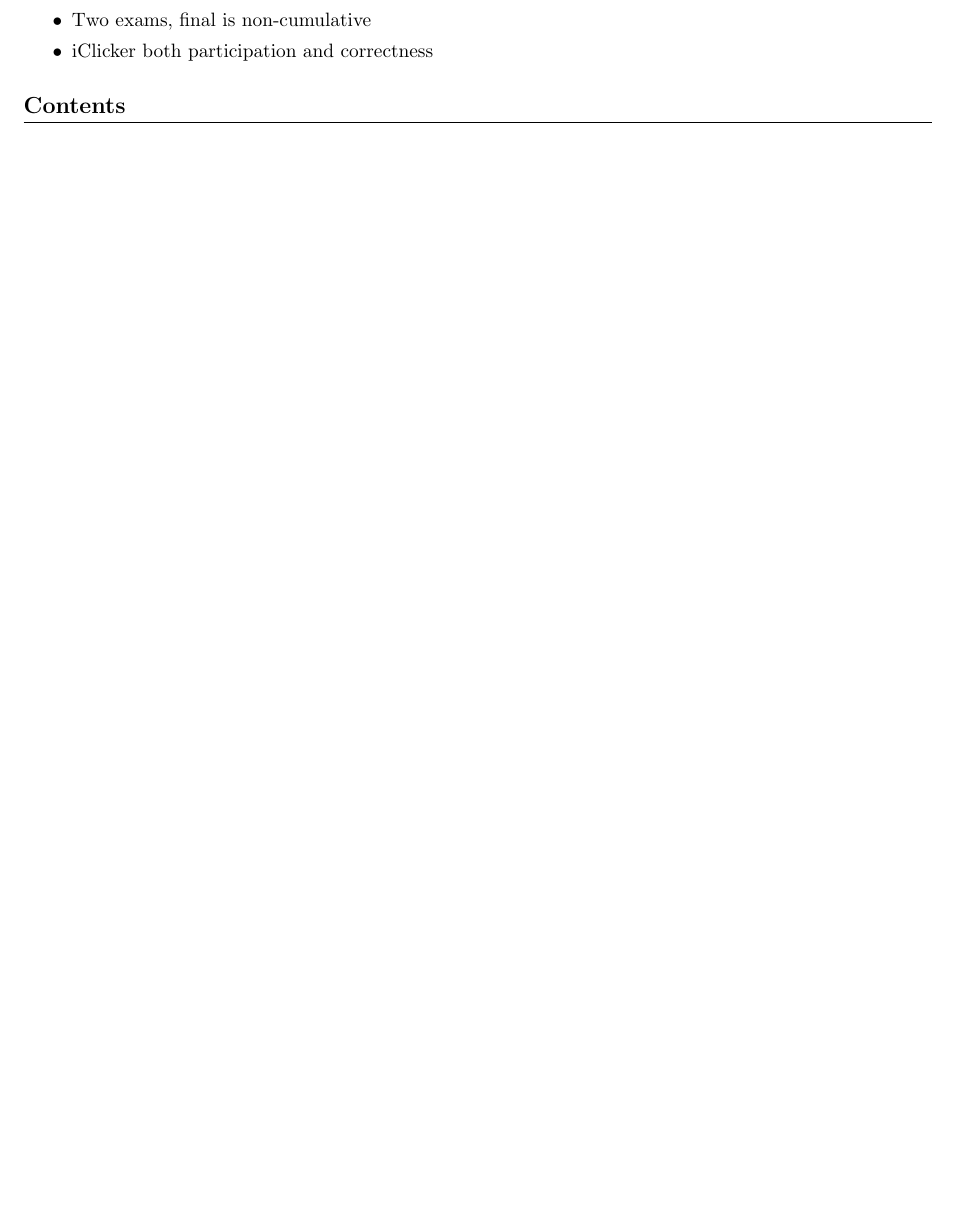
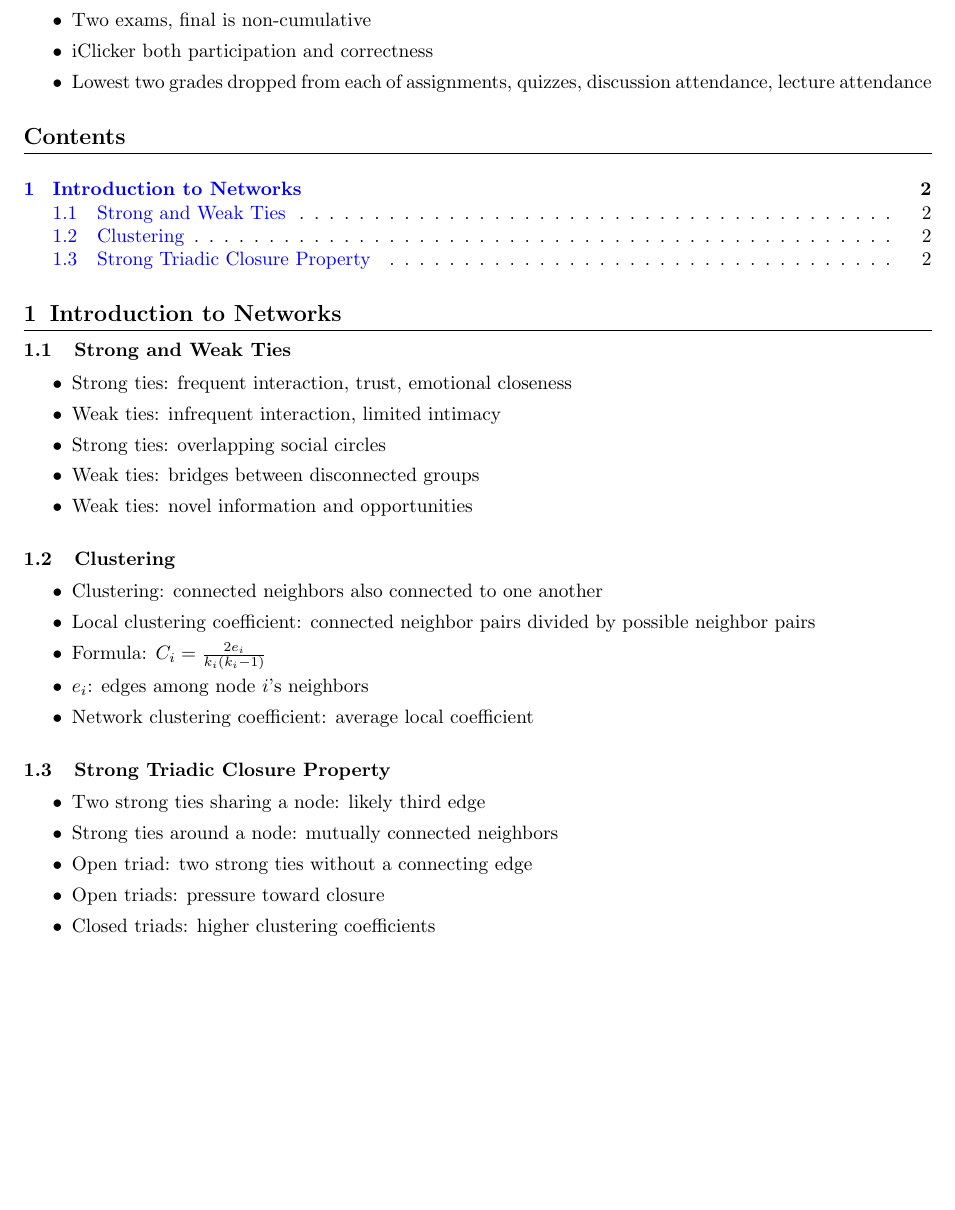
Before and after one commit to silasfalde/SI-315-notes, a LaTeX document (main.tex, which reads topics/introduction-to-networks.tex): part of page 2 of 2, cut so that both start at the same text, the shorter picture padded with empty space. The pictures show the PDF file main.pdf that the author committed with the source.

Commit message:
Introduction to networks

```diff
--- /dev/null
+++ b/topics/introduction-to-networks.tex
@@ -0,0 +1,28 @@
+\chapter{Introduction to Networks}
+
+\section{Strong and Weak Ties}
+\begin{itemize}
+	\item Strong ties: frequent interaction, trust, emotional closeness
+	\item Weak ties: infrequent interaction, limited intimacy
+	\item Strong ties: overlapping social circles
+	\item Weak ties: bridges between disconnected groups
+	\item Weak ties: novel information and opportunities
+\end{itemize}
+
+\section{Clustering}
+\begin{itemize}
+	\item Clustering: connected neighbors also connected to one another
+	\item Local clustering coefficient: connected neighbor pairs divided by possible neighbor pairs
+	\item Formula: $C_i = \frac{2e_i}{k_i(k_i-1)}$
+	\item $e_i$: edges among node $i$'s neighbors
+	\item Network clustering coefficient: average local coefficient
+\end{itemize}
+
+\section{Strong Triadic Closure Property}
+\begin{itemize}
+	\item Two strong ties sharing a node: likely third edge
+	\item Strong ties around a node: mutually connected neighbors
+	\item Open triad: two strong ties without a connecting edge
+	\item Open triads: pressure toward closure
+	\item Closed triads: higher clustering coefficients
+\end{itemize}
```
Also changed, not shown: main.tex (+1 -1 lines), main.pdf.
